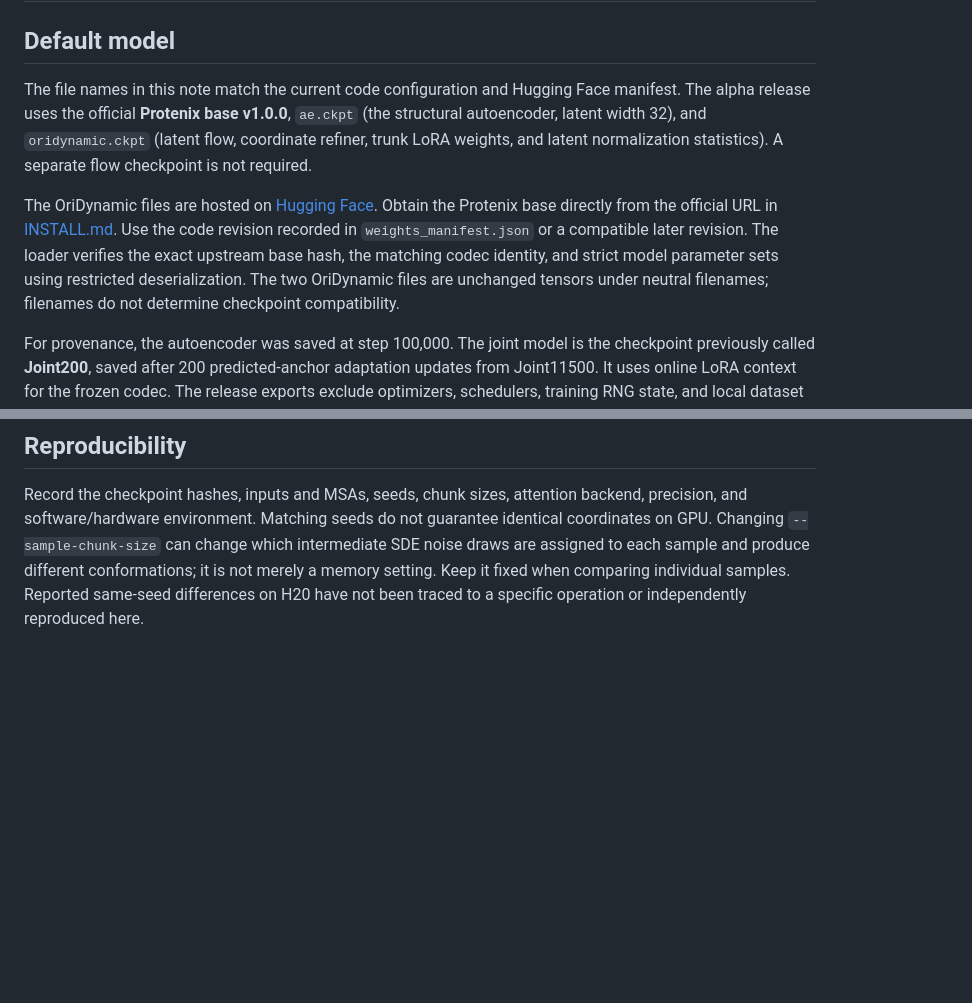
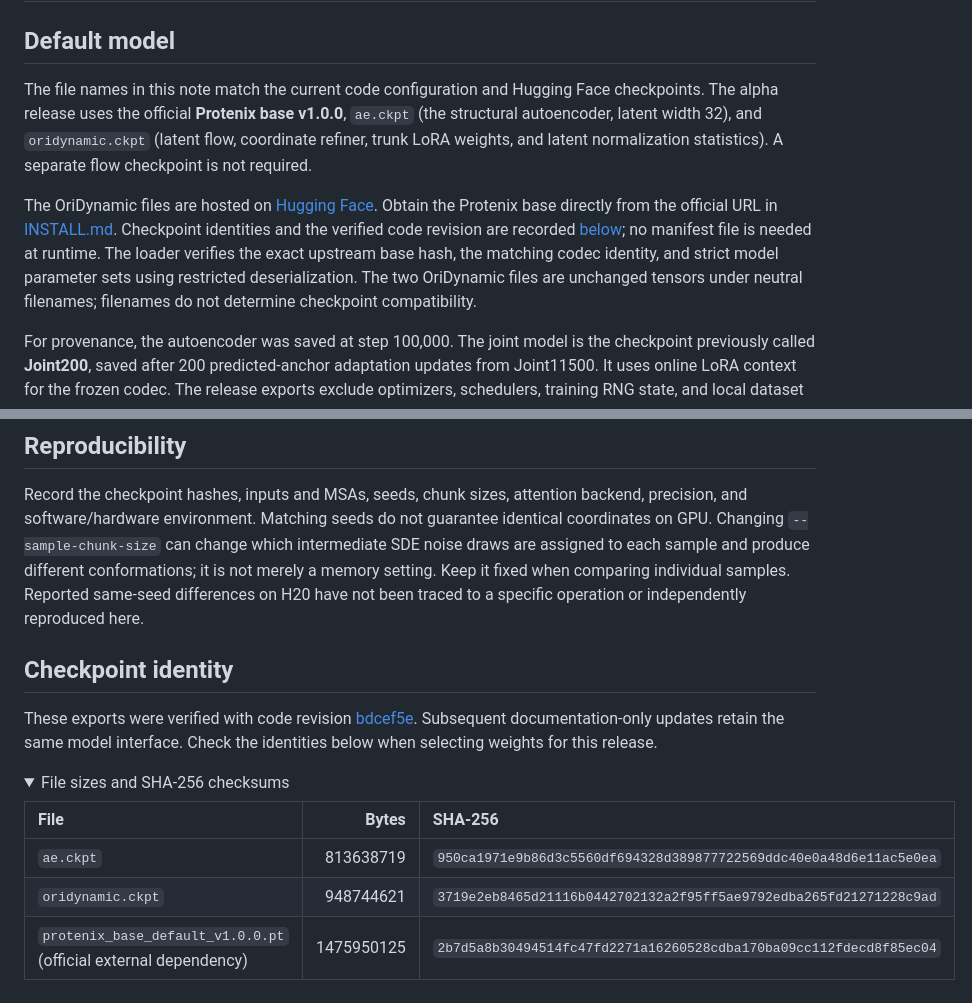
Before and after one commit to JiahaoYoung0520/oridynamic_test_alpha, a Markdown page: docs/model_card.md, 2 parts joined by grey strips. Rendered like a GitHub page; folded sections open; blank space fills up the shorter version.

```diff
--- a/docs/model_card.md
+++ b/docs/model_card.md
@@ -2,9 +2,9 @@
 
 ## Default model
 
-The file names in this note match the current code configuration and Hugging Face manifest. The alpha release uses the official **Protenix base v1.0.0**, `ae.ckpt` (the structural autoencoder, latent width 32), and `oridynamic.ckpt` (latent flow, coordinate refiner, trunk LoRA weights, and latent normalization statistics). A separate flow checkpoint is not required.
+The file names in this note match the current code configuration and Hugging Face checkpoints. The alpha release uses the official **Protenix base v1.0.0**, `ae.ckpt` (the structural autoencoder, latent width 32), and `oridynamic.ckpt` (latent flow, coordinate refiner, trunk LoRA weights, and latent normalization statistics). A separate flow checkpoint is not required.
 
-The OriDynamic files are hosted on [Hugging Face](https://huggingface.co/DanielYoung0520/oridynamic_v0). Obtain the Protenix base directly from the official URL in [INSTALL.md](../INSTALL.md#2-model-weights-and-ccd). Use the code revision recorded in `weights_manifest.json` or a compatible later revision. The loader verifies the exact upstream base hash, the matching codec identity, and strict model parameter sets using restricted deserialization. The two OriDynamic files are unchanged tensors under neutral filenames; filenames do not determine checkpoint compatibility.
+The OriDynamic files are hosted on [Hugging Face](https://huggingface.co/DanielYoung0520/oridynamic_v0). Obtain the Protenix base directly from the official URL in [INSTALL.md](../INSTALL.md#2-model-weights-and-ccd). Checkpoint identities and the verified code revision are recorded [below](#checkpoint-identity); no manifest file is needed at runtime. The loader verifies the exact upstream base hash, the matching codec identity, and strict model parameter sets using restricted deserialization. The two OriDynamic files are unchanged tensors under neutral filenames; filenames do not determine checkpoint compatibility.
 
 For provenance, the autoencoder was saved at step 100,000. The joint model is the checkpoint previously called **Joint200**, saved after 200 predicted-anchor adaptation updates from Joint11500. It uses online LoRA context for the frozen codec. The release exports exclude optimizers, schedulers, training RNG state, and local dataset paths.
 
@@ -32,3 +32,17 @@ Chemical reference features (`ref_pos`) are distinct from the full-system anchor
 ## Reproducibility
 
 Record the checkpoint hashes, inputs and MSAs, seeds, chunk sizes, attention backend, precision, and software/hardware environment. Matching seeds do not guarantee identical coordinates on GPU. Changing `--sample-chunk-size` can change which intermediate SDE noise draws are assigned to each sample and produce different conformations; it is not merely a memory setting. Keep it fixed when comparing individual samples. Reported same-seed differences on H20 have not been traced to a specific operation or independently reproduced here.
+
+## Checkpoint identity
+
+These exports were verified with code revision [bdcef5e](https://github.com/JiahaoYoung0520/oridynamic_test_alpha/tree/bdcef5e2e435a41b369461b2b3f45214a4d3f8ec). Subsequent documentation-only updates retain the same model interface. Check the identities below when selecting weights for this release.
+
+<details>
+<summary>File sizes and SHA-256 checksums</summary>
+
+| File | Bytes | SHA-256 |
+| :--- | ---: | :--- |
+| `ae.ckpt` | 813638719 | `950ca1971e9b86d3c5560df694328d389877722569ddc40e0a48d6e11ac5e0ea` |
+| `oridynamic.ckpt` | 948744621 | `3719e2eb8465d21116b0442702132a2f95ff5ae9792edba265fd21271228c9ad` |
+| `protenix_base_default_v1.0.0.pt` (official external dependency) | 1475950125 | `2b7d5a8b30494514fc47fd2271a16260528cdba170ba09cc112fdecd8f85ec04` |
+
```
Also changed, not shown: other parts of docs/model_card.md (+1 -0 lines), INSTALL.md (+10 -4 lines), README.md (+2 -3 lines).
